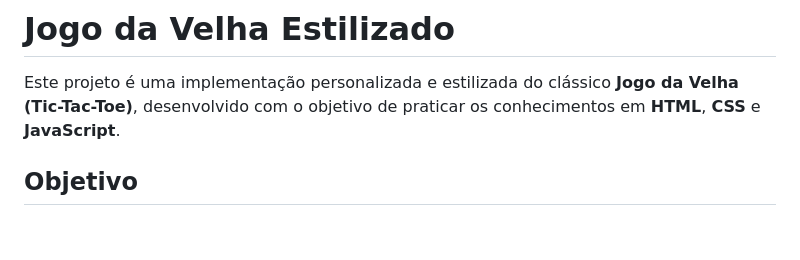
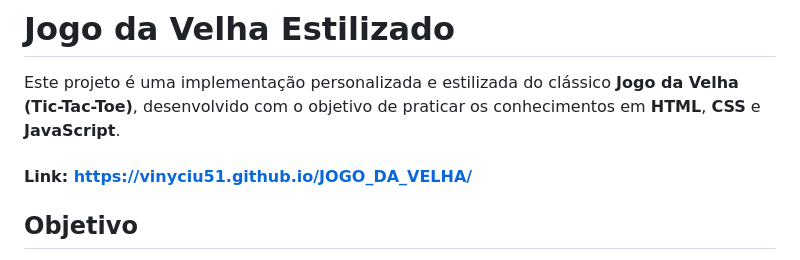
Before and after one commit to VINYCIU51/JOGO_DA_VELHA, a Markdown page: README.md, the part around the change. GitHub-like rendering; blank space fills up the shorter version.

Commit message:
Add project link to README
Added project link to the README file.

```diff
--- a/README.md
+++ b/README.md
@@ -2,6 +2,7 @@
 # Jogo da Velha Estilizado
 
 Este projeto é uma implementação personalizada e estilizada do clássico **Jogo da Velha (Tic-Tac-Toe)**, desenvolvido com o objetivo de praticar os conhecimentos em **HTML**, **CSS** e **JavaScript**.
+#### Link: https://vinyciu51.github.io/JOGO_DA_VELHA/
 
 ## Objetivo
 
```
